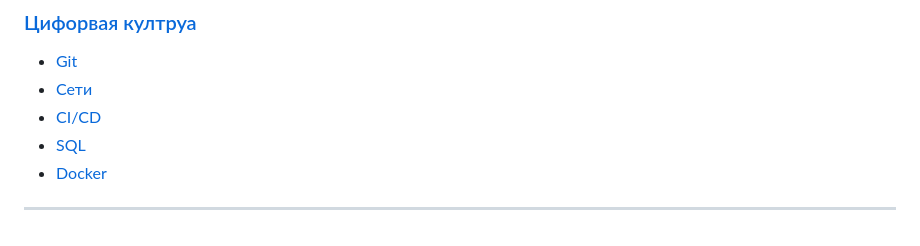
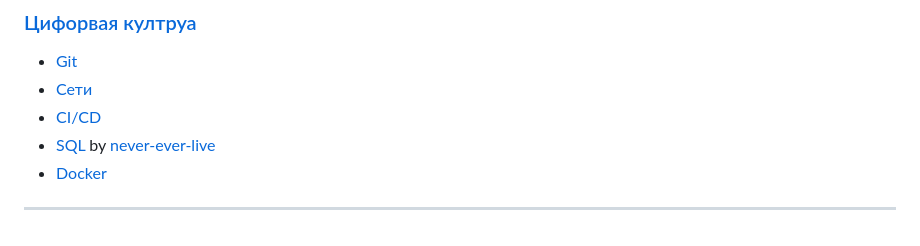
Before and after one commit to MaybebabyEnjoyer/ITMO, a Markdown page: README.md, the part around the change. Rendered like a GitHub page.

```diff
--- a/README.md
+++ b/README.md
@@ -88,6 +88,6 @@
 * [Git](https://github.com/MaybebabyEnjoyer/ITMO/tree/main/course1/sem1/digital-culture/git)
 * [Сети](https://github.com/MaybebabyEnjoyer/ITMO/tree/main/course1/sem1/digital-culture/net)
 * [CI/CD](https://github.com/MaybebabyEnjoyer/ITMO/tree/main/course1/sem1/digital-culture/maven)
-* [SQL](https://github.com/MaybebabyEnjoyer/ITMO/tree/main/course1/sem1/digital-culture/sql)
+* [SQL](https://github.com/MaybebabyEnjoyer/ITMO/tree/main/course1/sem1/digital-culture/sql) by [never-ever-live](https://github.com/never-ever-live)
 * [Docker](https://github.com/MaybebabyEnjoyer/ITMO/tree/main/course1/sem1/digital-culture/docker)
 ----
```
